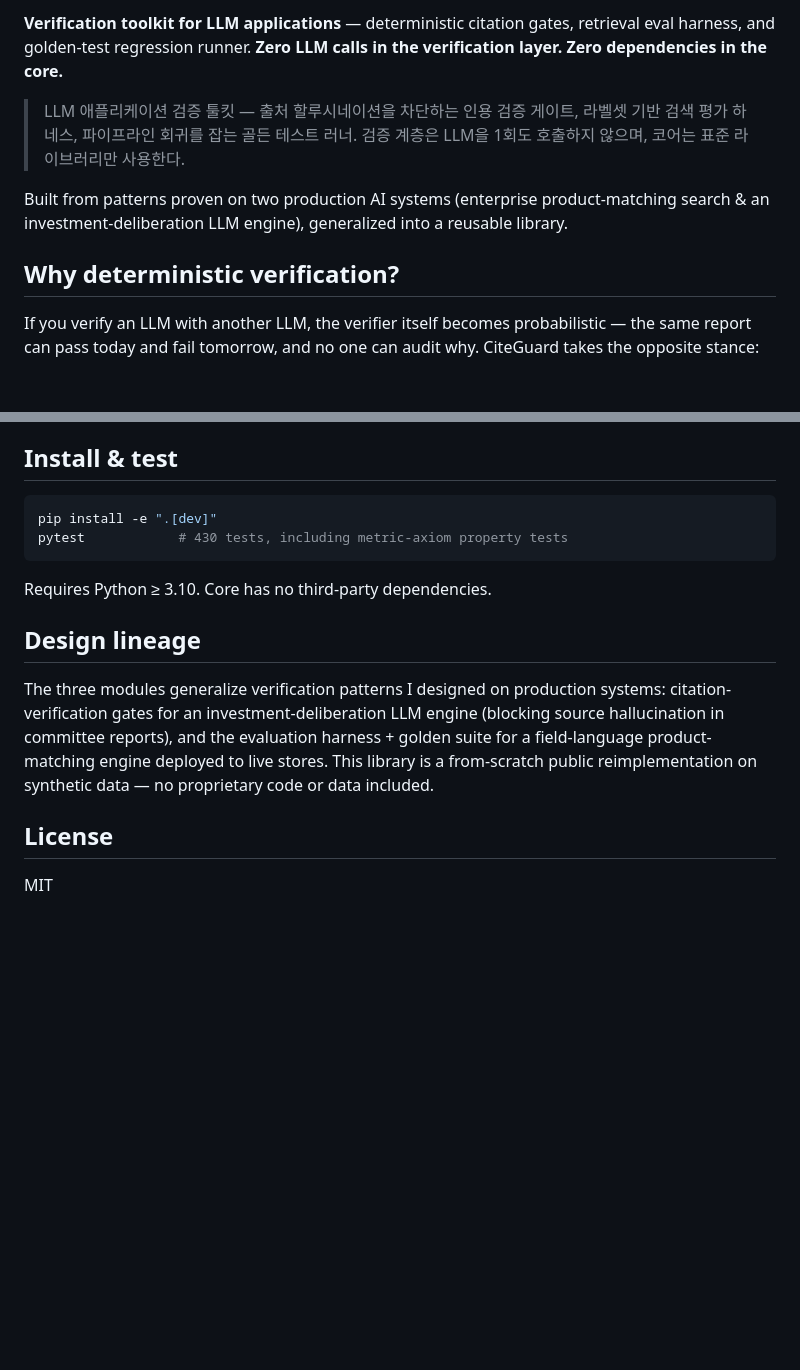
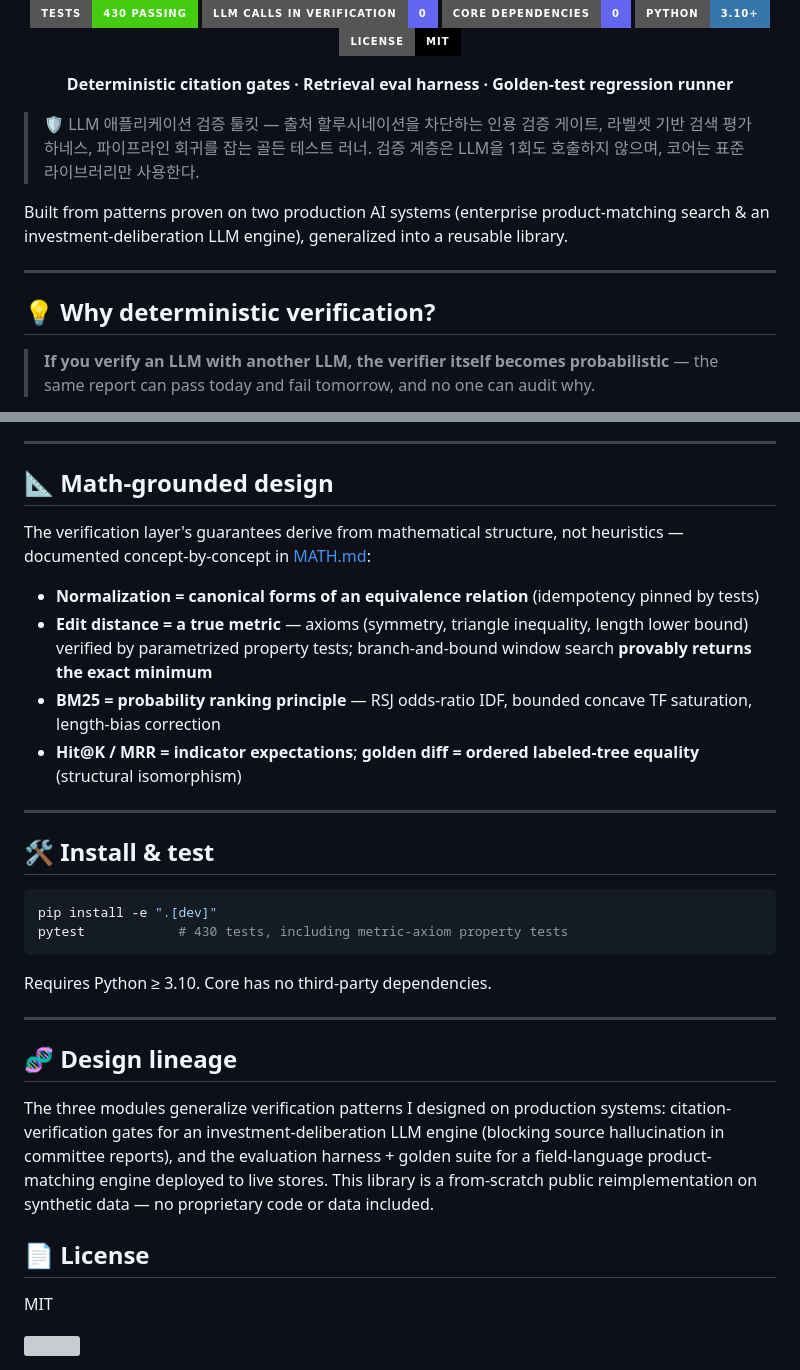
Before and after one commit to SarahCho0/citeguard, a Markdown page: README.md, 2 parts joined by grey strips. Drawn GitHub-style; badges without logos; blank space fills up the shorter version; grey boxes are pictures that could not be loaded.

````diff
--- a/README.md
+++ b/README.md
@@ -2,15 +2,28 @@
 
-**Verification toolkit for LLM applications** — deterministic citation gates, retrieval eval harness, and golden-test regression runner. **Zero LLM calls in the verification layer. Zero dependencies in the core.**
+<div align="center">
 
-> LLM 애플리케이션 검증 툴킷 — 출처 할루시네이션을 차단하는 인용 검증 게이트,
+![Tests](https://img.shields.io/badge/tests-430%20passing-brightgreen?style=for-the-badge)
+![LLM calls](https://img.shields.io/badge/LLM%20calls%20in%20verification-0-6366f1?style=for-the-badge)
+![Dependencies](https://img.shields.io/badge/core%20dependencies-0-6366f1?style=for-the-badge)
+![Python](https://img.shields.io/badge/Python-3.10%2B-3776AB?style=for-the-badge&logo=python&logoColor=white)
+![License](https://img.shields.io/badge/license-MIT-black?style=for-the-badge)
+
+**Deterministic citation gates · Retrieval eval harness · Golden-test regression runner**
+
+</div>
+
+> 🛡️ LLM 애플리케이션 검증 툴킷 — 출처 할루시네이션을 차단하는 인용 검증 게이트,
 > 라벨셋 기반 검색 평가 하네스, 파이프라인 회귀를 잡는 골든 테스트 러너.
 > 검증 계층은 LLM을 1회도 호출하지 않으며, 코어는 표준 라이브러리만 사용한다.
 
 Built from patterns proven on two production AI systems (enterprise product-matching search & an investment-deliberation LLM engine), generalized into a reusable library.
 
-## Why deterministic verification?
+---
 
-If you verify an LLM with another LLM, the verifier itself becomes probabilistic —
-the same report can pass today and fail tomorrow, and no one can audit why.
+## 💡 Why deterministic verification?
+
+> **If you verify an LLM with another LLM, the verifier itself becomes probabilistic** —
+> the same report can pass today and fail tomorrow, and no one can audit why.
+
 CiteGuard takes the opposite stance:
 
@@ -93,7 +134,20 @@ The search demo reproduces a production pattern: noisy field orders
 retrieval (union pool)** → score-fusion re-ranking, evaluated on a labeled set with
 one intentional failure to demonstrate stage diagnosis.
 
-## Install & test
+---
+
+## 📐 Math-grounded design
+
+The verification layer's guarantees derive from mathematical structure, not heuristics — documented concept-by-concept in [MATH.md](MATH.md):
+
+- **Normalization = canonical forms of an equivalence relation** (idempotency pinned by tests)
+- **Edit distance = a true metric** — axioms (symmetry, triangle inequality, length lower bound) verified by parametrized property tests; branch-and-bound window search **provably returns the exact minimum**
+- **BM25 = probability ranking principle** — RSJ odds-ratio IDF, bounded concave TF saturation, length-bias correction
+- **Hit@K / MRR = indicator expectations**; **golden diff = ordered labeled-tree equality** (structural isomorphism)
+
+---
+
+## 🛠 Install & test
 
 ```bash
 pip install -e ".[dev]"
@@ -102,7 +156,9 @@ pytest            # 430 tests, including metric-axiom property tests
 
 Requires Python ≥ 3.10. Core has no third-party dependencies.
 
-## Design lineage
+---
+
+## 🧬 Design lineage
 
 The three modules generalize verification patterns I designed on production systems:
 citation-verification gates for an investment-deliberation LLM engine (blocking
@@ -111,6 +167,6 @@ suite for a field-language product-matching engine deployed to live stores.
 This library is a from-scratch public reimplementation on synthetic data —
 no proprietary code or data included.
 
-## License
+## 📄 License
 
 MIT
````
Also changed, not shown: other parts of README.md (+60 -30 lines).
